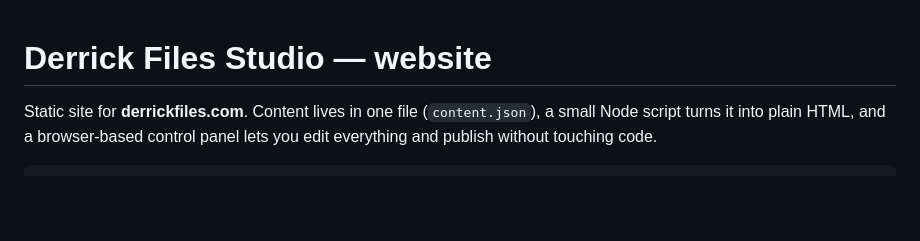
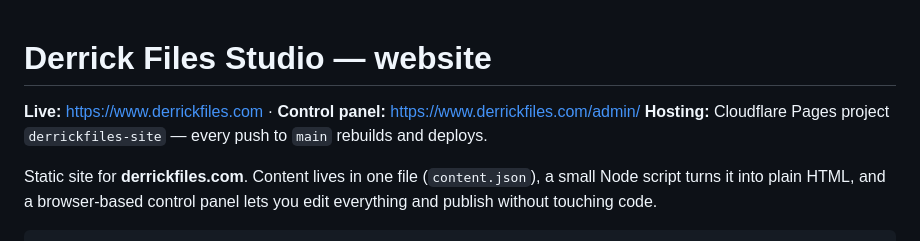
Before and after one commit to djderrickfiles/derrickfiles-site, a Markdown page: README.md, the part around the change. GitHub-like rendering; blank space fills up the shorter version.

Commit message:
Update README with live site and hosting details
Added live links and hosting information to README.

```diff
--- a/README.md
+++ b/README.md
@@ -1,4 +1,7 @@
 # Derrick Files Studio — website
+
+**Live:** https://www.derrickfiles.com · **Control panel:** https://www.derrickfiles.com/admin/
+**Hosting:** Cloudflare Pages project `derrickfiles-site` — every push to `main` rebuilds and deploys.
 
 Static site for **derrickfiles.com**. Content lives in one file (`content.json`),
 a small Node script turns it into plain HTML, and a browser-based control panel
```
